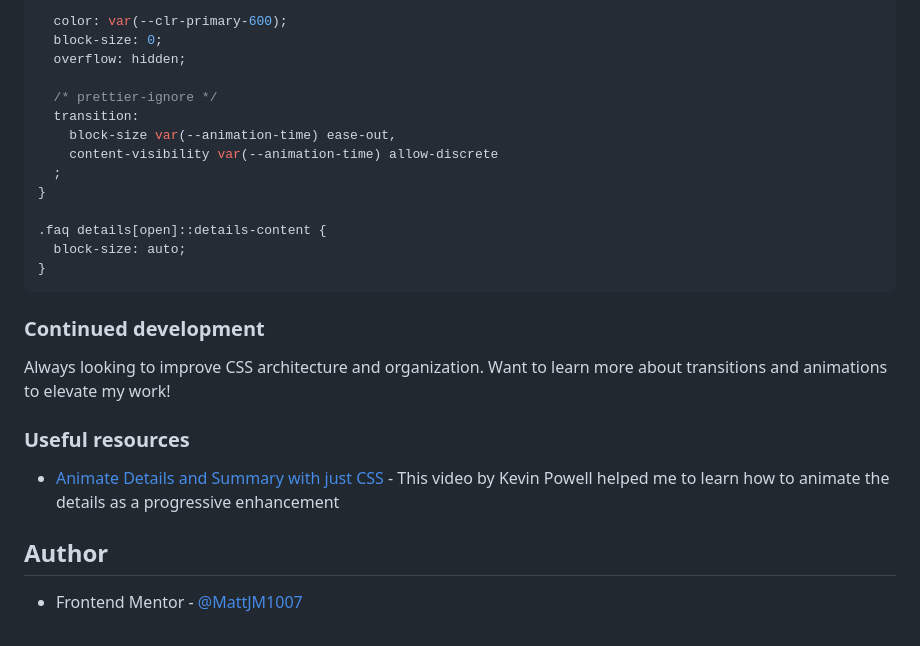
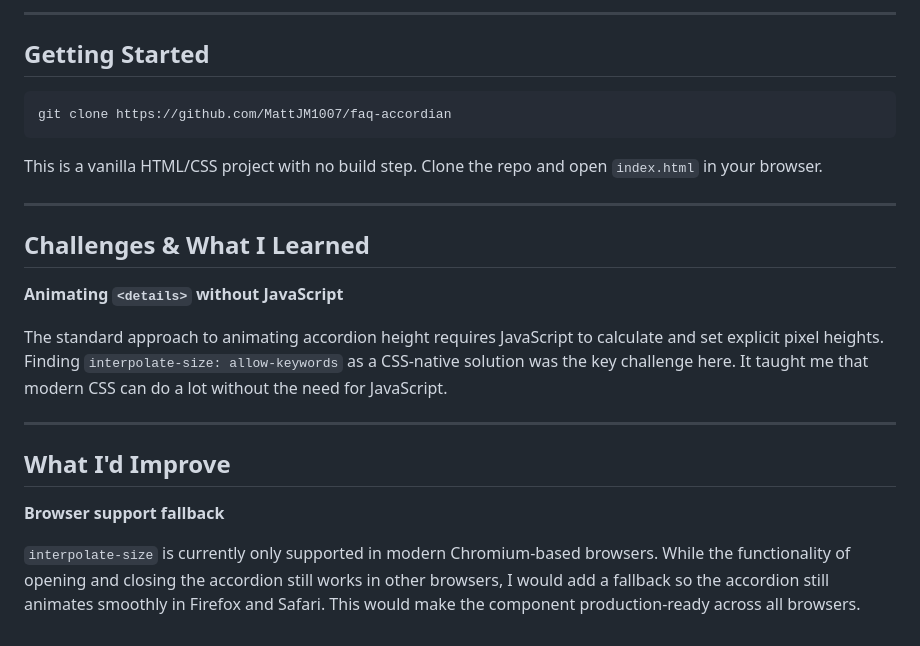
Before and after one commit to MattJM1007/faq-accordian, a Markdown page: README.md, the part around the change printed below. Rendered like a GitHub page.

````diff
--- a/README.md
+++ b/README.md
@@ -53,28 +42,26 @@ My main takeaway that I learned here is animating the details/summary using the
 
-  color: var(--clr-primary-600);
-  block-size: 0;
-  overflow: hidden;
+---
 
-  /* prettier-ignore */
-  transition:
-    block-size var(--animation-time) ease-out,
-    content-visibility var(--animation-time) allow-discrete
-  ;
-}
+## Getting Started
 
-.faq details[open]::details-content {
-  block-size: auto;
-}
+```bash
+git clone https://github.com/MattJM1007/faq-accordian
 ```
 
-### Continued development
+This is a vanilla HTML/CSS project with no build step. Clone the repo and open `index.html` in your browser.
 
-Always looking to improve CSS architecture and organization. Want to learn more about transitions and animations to elevate my work!
+---
 
-### Useful resources
+## Challenges & What I Learned
 
-- [Animate Details and Summary with just CSS](https://youtu.be/Vzj3jSUbMtI?si=Ka7jkC6ff-NOAOnM) - This video by Kevin Powell helped me to learn how to animate the details as a progressive enhancement
+**Animating `<details>` without JavaScript**
 
-## Author
+The standard approach to animating accordion height requires JavaScript to calculate and set explicit pixel heights. Finding `interpolate-size: allow-keywords` as a CSS-native solution was the key challenge here. It taught me that modern CSS can do a lot without the need for JavaScript.
 
-- Frontend Mentor - [@MattJM1007](https://www.frontendmentor.io/profile/MattJM1007)
+---
+
+## What I'd Improve
+
+**Browser support fallback**
+
+`interpolate-size` is currently only supported in modern Chromium-based browsers. While the functionality of opening and closing the accordion still works in other browsers, I would add a fallback so the accordion still animates smoothly in Firefox and Safari. This would make the component production-ready across all browsers.
````
Also changed, not shown: other parts of README.md (+23 -34 lines), faq-desktop.png (added), screenshot.png (deleted), 3 other files.
